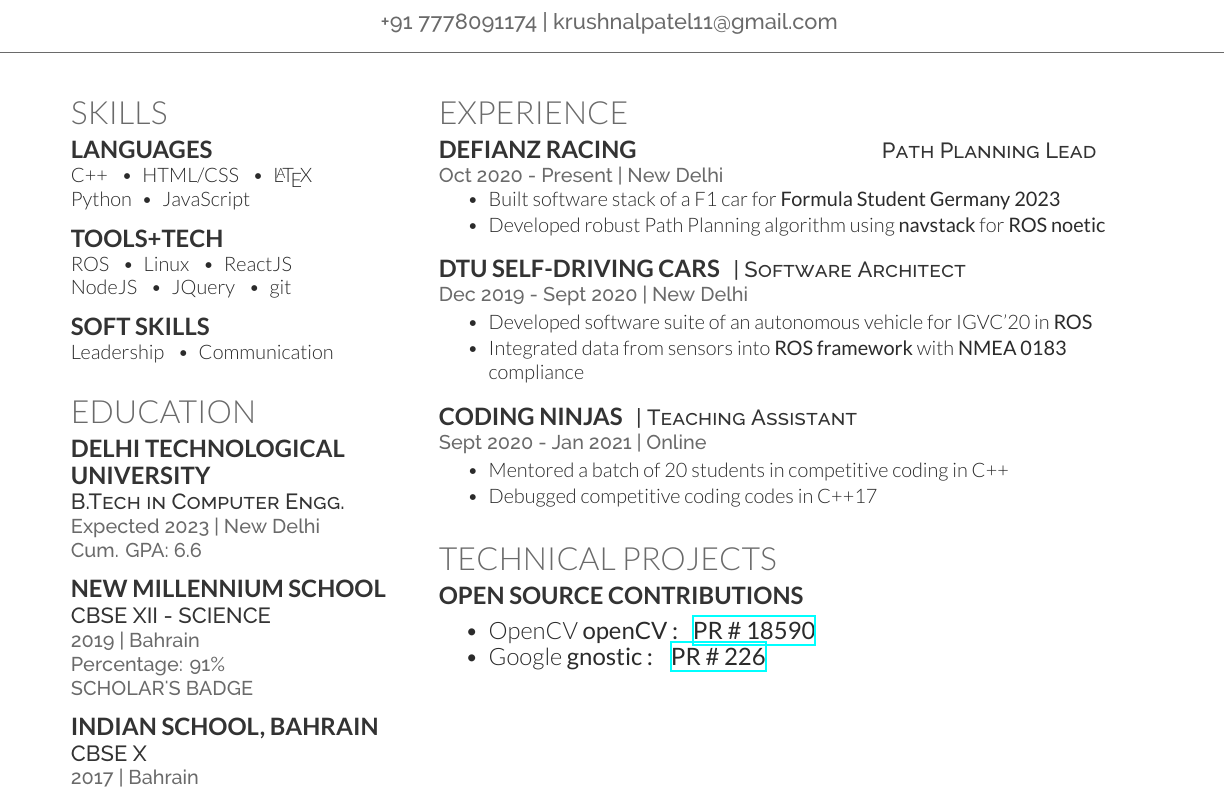
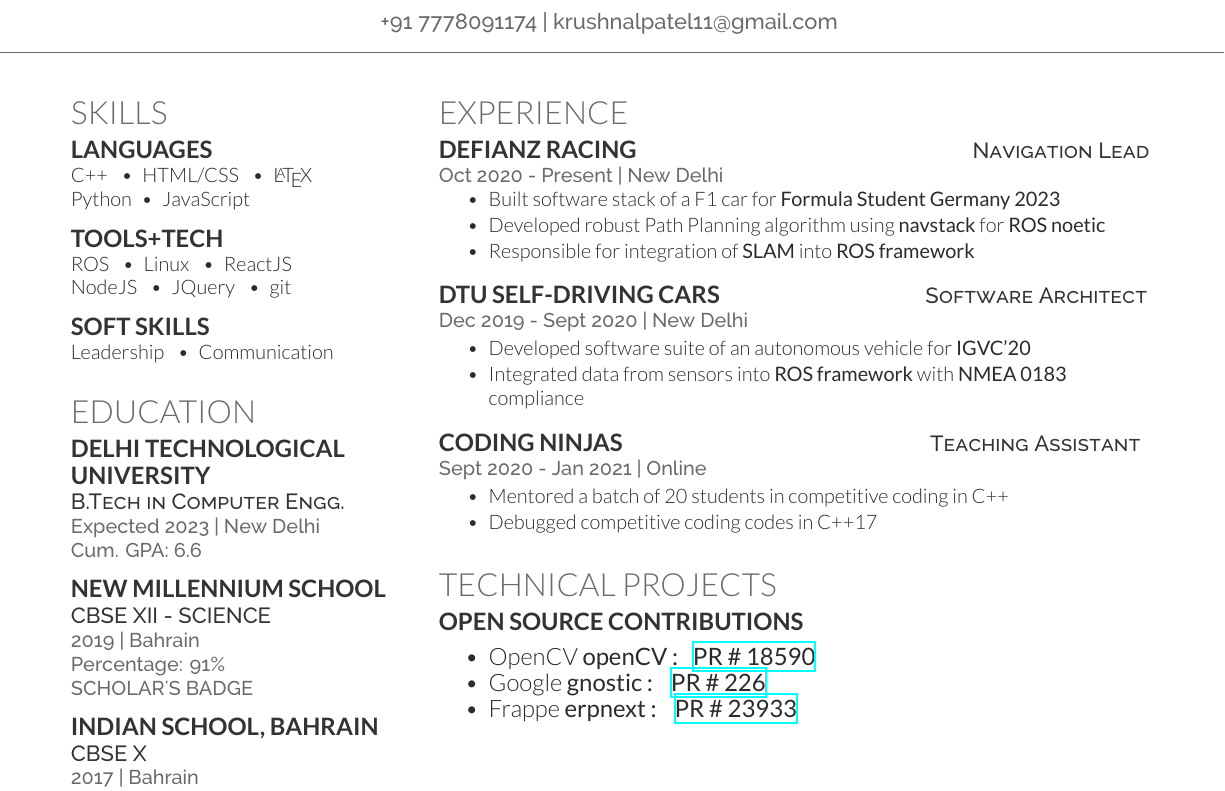
Before and after one commit to tanmayj2020/resume, a LaTeX CV (resume/krushnal.tex): part of the page, cut so that both start at the same text. The pictures show the PDF file krushnal_CV.pdf that the author committed with the source.

Commit message:
updated resume

```diff
--- a/resume/krushnal.tex
+++ b/resume/krushnal.tex
@@ -116,13 +116,14 @@ and autonomous mobility.
 \section{Experience}
 
 \runsubsection{Defianz Racing}
-\hspace{4cm}
-\descript{Path Planning Lead}
+\hspace{5.6cm}
+\descript{Navigation Lead}
 \location{Oct 2020 - Present | New Delhi}
 \vspace{\topsep}
 \begin{tightitemize}
 \item Built software stack of a F1 car for {\bf Formula Student Germany 2023}
 \item Developed robust Path Planning algorithm using \textbf{navstack} for \textbf{ROS noetic}
+\item Responsible for integration of {\bf SLAM} into {\bf ROS framework}
 \end{tightitemize}
 
 \sectionspace
@@ -130,10 +131,11 @@ and autonomous mobility.
 %----------------------------------------------
 
 \runsubsection{DTU Self-Driving Cars}
-\descript{| Software Architect}
+\hspace{3.3cm}
+\descript{Software Architect}
 \location{Dec 2019 - Sept 2020 | New Delhi}
 \begin{tightitemize}
-\item Developed software suite of an autonomous vehicle for IGVC'20 in {\bf ROS}
+\item Developed software suite of an autonomous vehicle for {\bf IGVC'20}
 \item Integrated data from sensors into {\bf{ROS framework}} with {\bf{NMEA 0183}} compliance
 \end{tightitemize}
 
@@ -160,6 +163,7 @@ and autonomous mobility.
 \begin{tightitemize}
 \item OpenCV {\bf openCV :} \hspace{0.1cm} \href{https://github.com/opencv/opencv/pull/18590}{\textbf{PR \# 18590}}
 \item Google {\bf gnostic :} \hspace{0.1cm} \href{https://github.com/google/gnostic/pull/226}{\textbf{PR \# 226}}
+\item Frappe {\bf erpnext :} \hspace{0.1cm} \href{https://github.com/frappe/erpnext/pull/23933}{\textbf{PR \# 23933}}
 \end{tightitemize}
 
 %------------------------------------------------
```
Also changed, not shown: krushnal_CV.pdf, resume/krushnal.tex (5 more changed lines).
